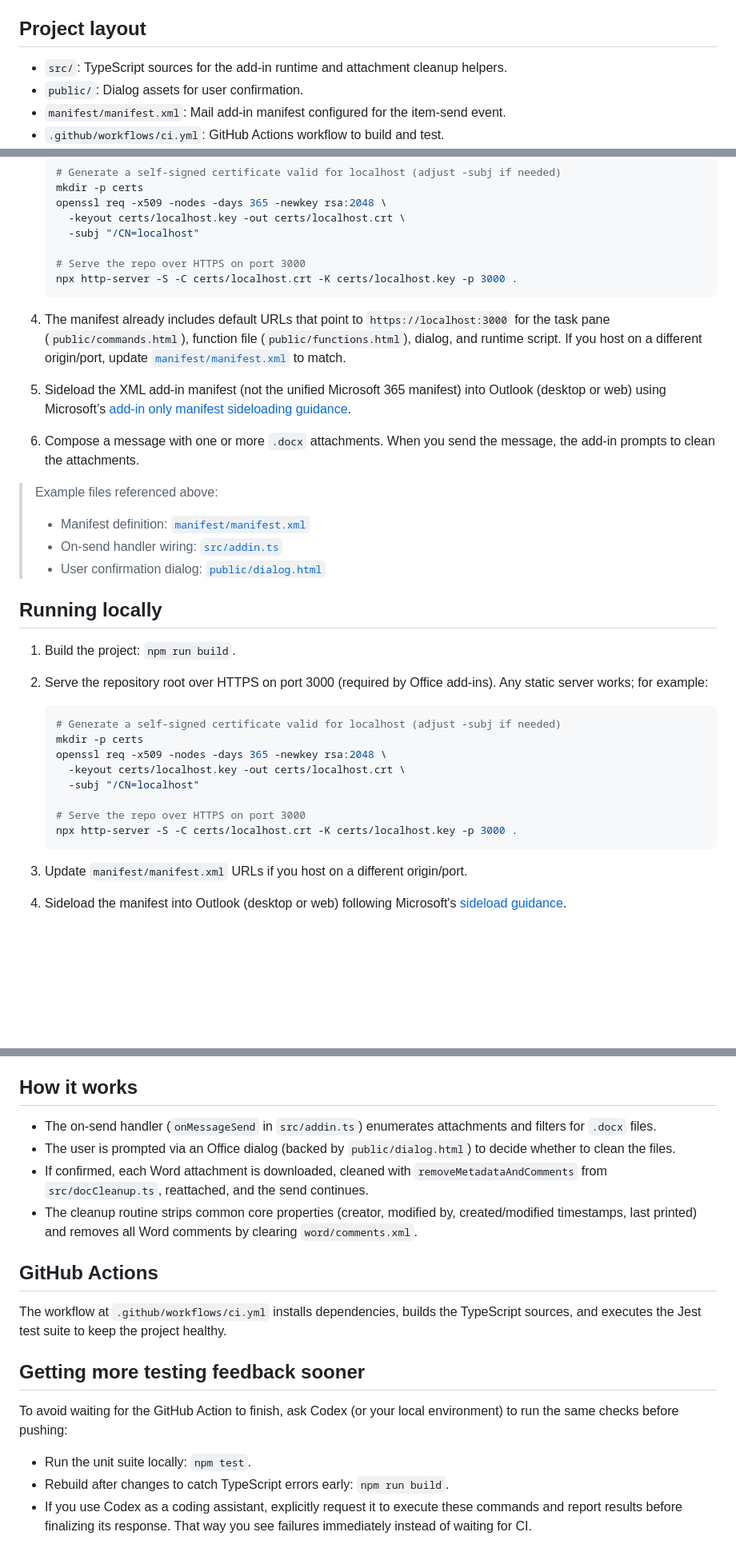
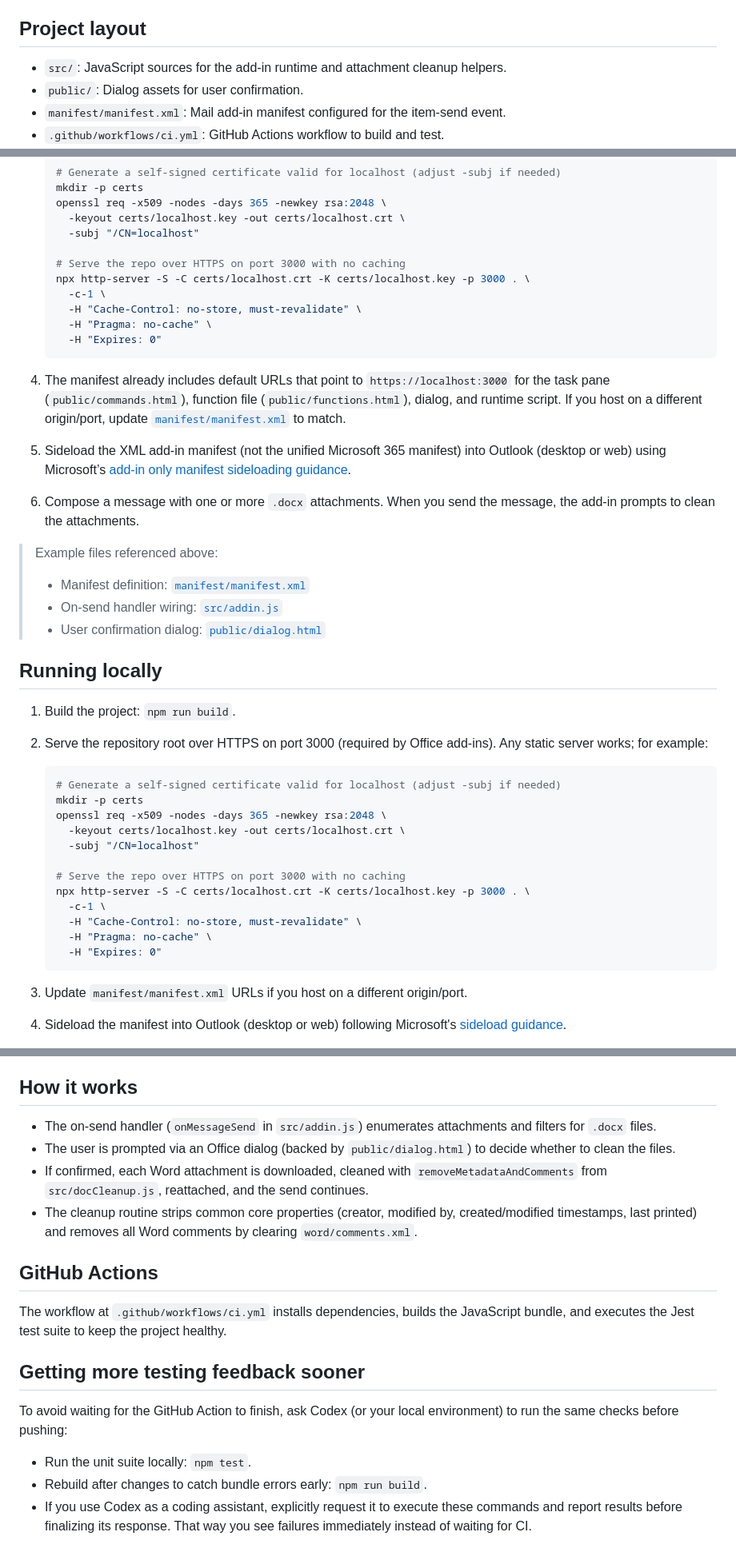
Before and after one commit to imp0s/onsend, a Markdown page: README.md, 3 parts joined by grey strips. Shown: that part at 80% size. Drawn GitHub-style; blank space fills up the shorter version.

Commit message:
Document no-cache http-server flags

````diff
--- a/README.md
+++ b/README.md
@@ -4,7 +4,7 @@ This project contains an Outlook on-send add-in that inspects outgoing messages
 
 ## Project layout
 
-- `src/`: TypeScript sources for the add-in runtime and attachment cleanup helpers.
+- `src/`: JavaScript sources for the add-in runtime and attachment cleanup helpers.
 - `public/`: Dialog assets for user confirmation.
 - `manifest/manifest.xml`: Mail add-in manifest configured for the item-send event.
 - `.github/workflows/ci.yml`: GitHub Actions workflow to build and test.
@@ -43,8 +43,12 @@ This project contains an Outlook on-send add-in that inspects outgoing messages
      -keyout certs/localhost.key -out certs/localhost.crt \
      -subj "/CN=localhost"
 
-   # Serve the repo over HTTPS on port 3000
-   npx http-server -S -C certs/localhost.crt -K certs/localhost.key -p 3000 .
+   # Serve the repo over HTTPS on port 3000 with no caching
+   npx http-server -S -C certs/localhost.crt -K certs/localhost.key -p 3000 . \
+     -c-1 \
+     -H "Cache-Control: no-store, must-revalidate" \
+     -H "Pragma: no-cache" \
+     -H "Expires: 0"
    ```
 
 4. The manifest already includes default URLs that point to `https://localhost:3000` for the task pane (`public/commands.html`), function file (`public/functions.html`), dialog, and runtime script. If you host on a different origin/port, update [`manifest/manifest.xml`](manifest/manifest.xml) to match.
@@ -55,7 +59,7 @@ This project contains an Outlook on-send add-in that inspects outgoing messages
 
 > Example files referenced above:
 > - Manifest definition: [`manifest/manifest.xml`](manifest/manifest.xml)
-> - On-send handler wiring: [`src/addin.ts`](src/addin.ts)
+> - On-send handler wiring: [`src/addin.js`](src/addin.js)
 > - User confirmation dialog: [`public/dialog.html`](public/dialog.html)
 
 ## Running locally
@@ -70,8 +74,12 @@ This project contains an Outlook on-send add-in that inspects outgoing messages
      -keyout certs/localhost.key -out certs/localhost.crt \
      -subj "/CN=localhost"
 
-   # Serve the repo over HTTPS on port 3000
-   npx http-server -S -C certs/localhost.crt -K certs/localhost.key -p 3000 .
+   # Serve the repo over HTTPS on port 3000 with no caching
+   npx http-server -S -C certs/localhost.crt -K certs/localhost.key -p 3000 . \
+     -c-1 \
+     -H "Cache-Control: no-store, must-revalidate" \
+     -H "Pragma: no-cache" \
+     -H "Expires: 0"
    ```
 
 3. Update `manifest/manifest.xml` URLs if you host on a different origin/port.
@@ -91,19 +99,19 @@ npm test
 
 ## How it works
 
-- The on-send handler (`onMessageSend` in `src/addin.ts`) enumerates attachments and filters for `.docx` files.
+- The on-send handler (`onMessageSend` in `src/addin.js`) enumerates attachments and filters for `.docx` files.
 - The user is prompted via an Office dialog (backed by `public/dialog.html`) to decide whether to clean the files.
-- If confirmed, each Word attachment is downloaded, cleaned with `removeMetadataAndComments` from `src/docCleanup.ts`, reattached, and the send continues.
+- If confirmed, each Word attachment is downloaded, cleaned with `removeMetadataAndComments` from `src/docCleanup.js`, reattached, and the send continues.
 - The cleanup routine strips common core properties (creator, modified by, created/modified timestamps, last printed) and removes all Word comments by clearing `word/comments.xml`.
 
 ## GitHub Actions
 
-The workflow at `.github/workflows/ci.yml` installs dependencies, builds the TypeScript sources, and executes the Jest test suite to keep the project healthy.
+The workflow at `.github/workflows/ci.yml` installs dependencies, builds the JavaScript bundle, and executes the Jest test suite to keep the project healthy.
 
 ## Getting more testing feedback sooner
 
 To avoid waiting for the GitHub Action to finish, ask Codex (or your local environment) to run the same checks before pushing:
 
 - Run the unit suite locally: `npm test`.
-- Rebuild after changes to catch TypeScript errors early: `npm run build`.
+- Rebuild after changes to catch bundle errors early: `npm run build`.
 - If you use Codex as a coding assistant, explicitly request it to execute these commands and report results before finalizing its response. That way you see failures immediately instead of waiting for CI.
````
